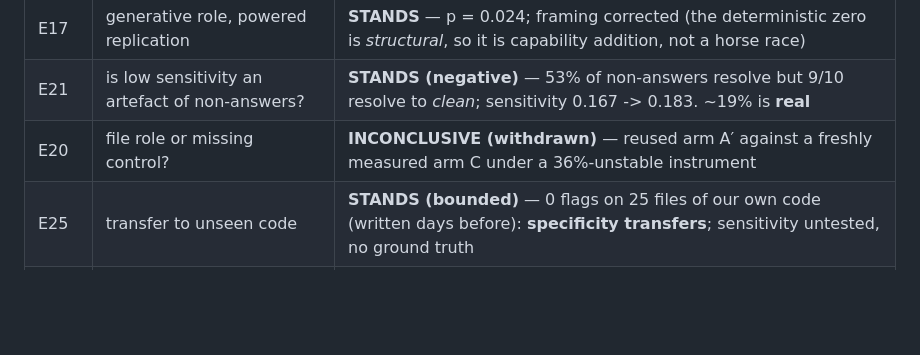
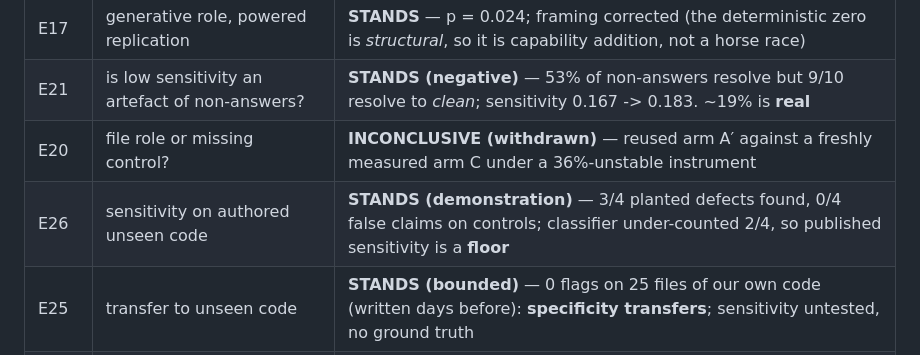
Before and after one commit to manhquydev/sentinel-security-platform, a Markdown page: docs/ai-sast-research-log.md, the part around the change. Rendered like a GitHub page; blank space fills up the shorter version.

```diff
--- a/docs/ai-sast-research-log.md
+++ b/docs/ai-sast-research-log.md
@@ -42,6 +42,7 @@ audited on 2026-07-26.
 | E17 | generative role, powered replication | **STANDS** — p = 0.024; framing corrected (the deterministic zero is *structural*, so it is capability addition, not a horse race) |
 | E21 | is low sensitivity an artefact of non-answers? | **STANDS (negative)** — 53% of non-answers resolve but 9/10 resolve to *clean*; sensitivity 0.167 -> 0.183. ~19% is **real** |
 | E20 | file role or missing control? | **INCONCLUSIVE (withdrawn)** — reused arm A′ against a freshly measured arm C under a 36%-unstable instrument |
+| E26 | sensitivity on authored unseen code | **STANDS (demonstration)** — 3/4 planted defects found, 0/4 false claims on controls; classifier under-counted 2/4, so published sensitivity is a **floor** |
 | E25 | transfer to unseen code | **STANDS (bounded)** — 0 flags on 25 files of our own code (written days before): **specificity transfers**; sensitivity untested, no ground truth |
 | E24 | file role, valid design | **STANDS** — both arms fresh: 9/40 vs 2/42, +0.177 [+0.031,+0.326], p = 0.020; tolerates 2 extra flags |
 | E23 | memorisation, valid design | **STANDS (bounded)** — anonymised 14/53 vs original 11/53, diff +0.057 [−0.038,+0.151]: no collapse, so surface memorisation is not the driver; equivalence NOT established |
```
Also changed, not shown: docs/decisions/0027-the-llm-belongs-in-the-generative-role-on-absence-of-control-classes.md (+16 -3 lines), 1 other file.
